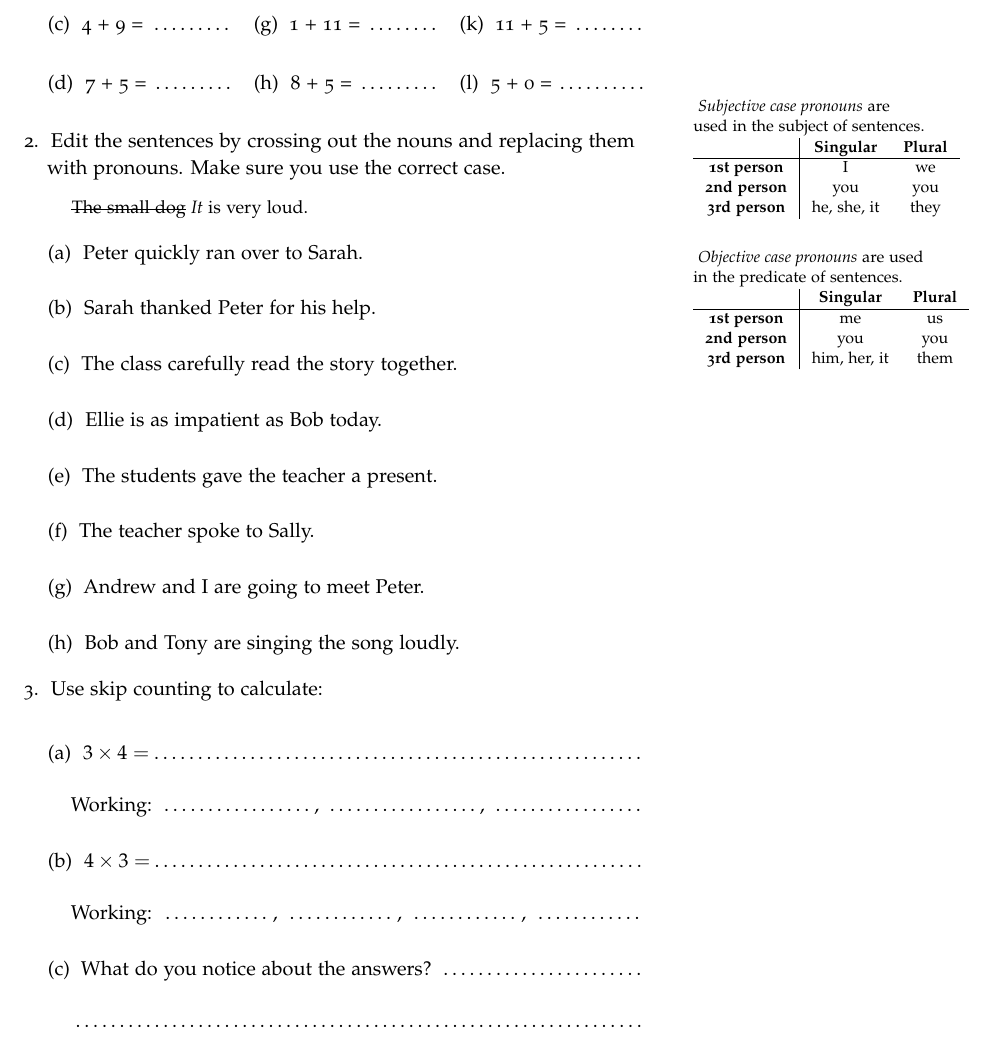
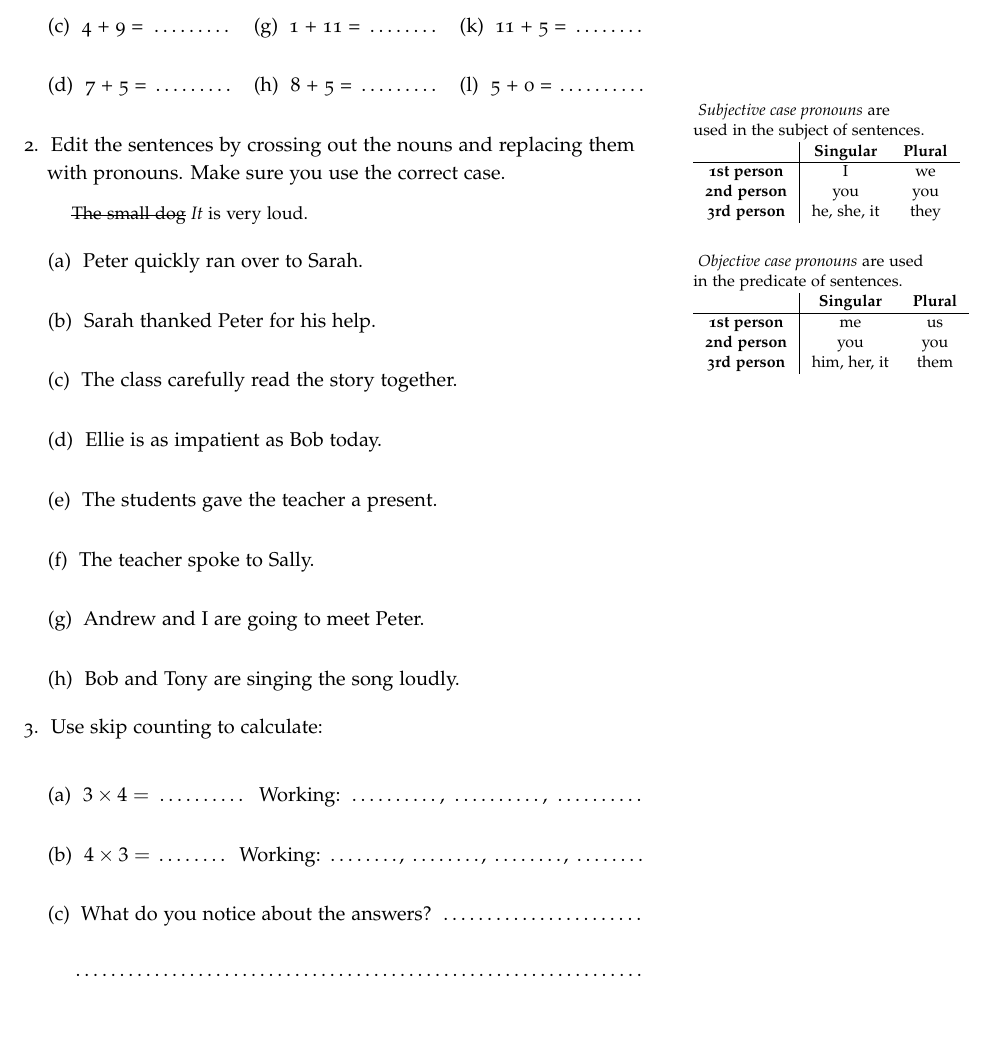
Before and after one commit to kuperov/tutoring, a LaTeX book (combined.tex): part of page 40 of 40, cut so that both start at the same text, the shorter picture padded with empty space. Compiled offline with pdfLaTeX; a LaTeX package or settings file that is missing is left out.

Commit message:
minor adjustment

```diff
--- a/combined.tex
+++ b/combined.tex
@@ -1870,9 +1870,9 @@ $$\underbrace{\text{The cat}}_{\text{subject}} \  \underbrace{\text{sat on the m
 
   \item Use skip counting to calculate:
   \begin{enumerate}\bigskip
-    \item $3 \times 4 = $\dotfill\bigskip\par
+    \item $3 \times 4 = $ \dotfill~
     Working: \dotfill, \dotfill, \dotfill\bigskip
-    \item $4 \times 3 = $\dotfill\bigskip\par
+    \item $4 \times 3 = $ \dotfill~
     Working: \dotfill, \dotfill, \dotfill, \dotfill\bigskip
     \item What do you notice about the answers? \dotfill\bigskip\par\dotfill
   \end{enumerate}
```
